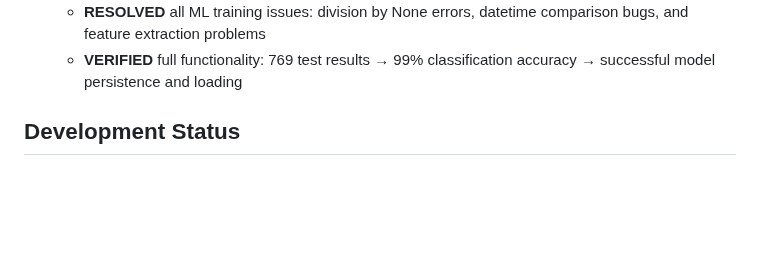
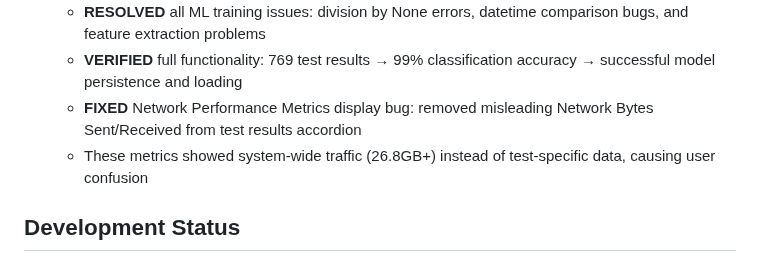
Before and after one commit to NetworkNerd1337/streamswarm, a Markdown page: CHANGELOG.md, the part around the change. Rendered like a GitHub page; blank space fills up the shorter version.

Commit message:
Improve clarity of test results by removing misleading network data
Removes system-wide traffic metrics (Network Bytes Sent/Received) from test results accordion in `CHANGELOG.md` to address user confusion.

Replit-Commit-Author: Agent
Replit-Commit-Session-Id: eb89f13a-6596-405a-8d6e-ccbc136b4d55
Replit-Commit-Screenshot-Url: https://storage.googleapis.com/screenshot-production-us-central1/1c754f36-836a-415b-9318-899ca81361e5/c7b5ae8f-4af4-4631-a7aa-a0743edcfa16.jpg

```diff
--- a/CHANGELOG.md
+++ b/CHANGELOG.md
@@ -96,6 +96,8 @@ StreamSwarm is a comprehensive Python-based distributed network monitoring syste
   - Models provide intelligent recommendations, issue categorization, and troubleshooting guidance for network administrators
   - **RESOLVED** all ML training issues: division by None errors, datetime comparison bugs, and feature extraction problems
   - **VERIFIED** full functionality: 769 test results → 99% classification accuracy → successful model persistence and loading
+  - **FIXED** Network Performance Metrics display bug: removed misleading Network Bytes Sent/Received from test results accordion
+  - These metrics showed system-wide traffic (26.8GB+) instead of test-specific data, causing user confusion
 
 ## Development Status
 
```
